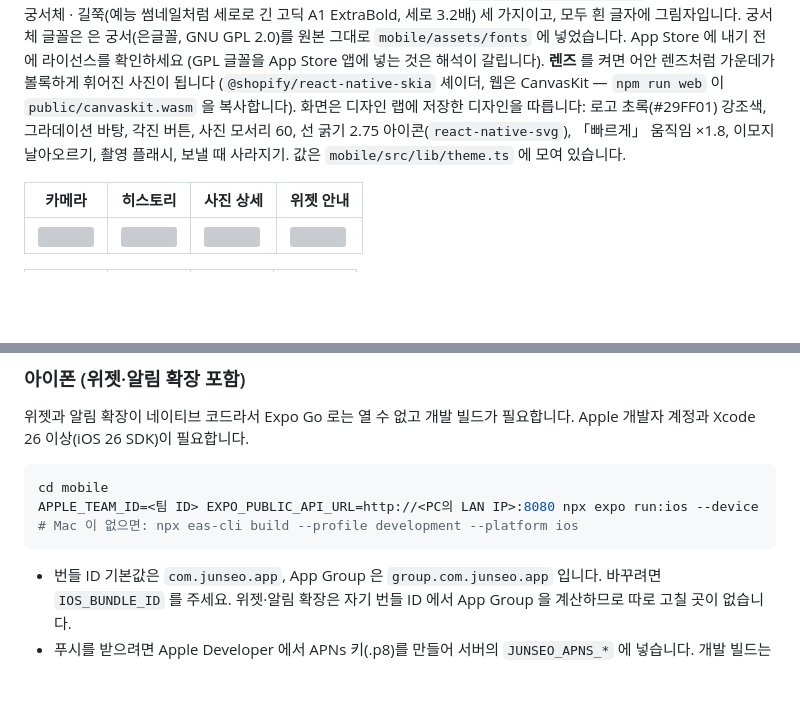
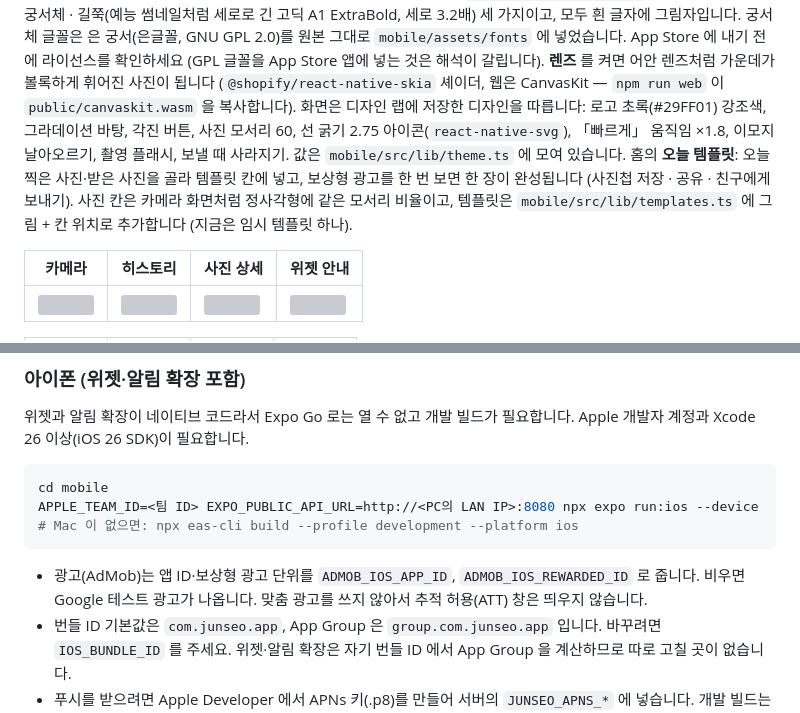
Before and after one commit to obst2580/Junseo, a Markdown page: README.md, 2 parts joined by grey strips. GitHub-like rendering; blank space fills up the shorter version; grey boxes are pictures that could not be loaded.

Commit message:
Document the today's-photo templates and AdMob settings
Co-Authored-By: Claude Opus 5.5 <noreply@anthropic.com>
Claude-Session: https://claude.ai/code/session_0175suF2pMPBPTK8NfZASMcs

````diff
--- a/README.md
+++ b/README.md
@@ -8,6 +8,7 @@
 글자 모양은 기본 · 궁서체 · 길쭉(예능 썸네일처럼 세로로 긴 고딕 A1 ExtraBold, 세로 3.2배) 세 가지이고, 모두 흰 글자에 그림자입니다. 궁서체 글꼴은 은 궁서(은글꼴, GNU GPL 2.0)를 원본 그대로 `mobile/assets/fonts` 에 넣었습니다. App Store 에 내기 전에 라이선스를 확인하세요 (GPL 글꼴을 App Store 앱에 넣는 것은 해석이 갈립니다).
 **렌즈** 를 켜면 어안 렌즈처럼 가운데가 볼록하게 휘어진 사진이 됩니다 (`@shopify/react-native-skia` 셰이더, 웹은 CanvasKit — `npm run web` 이 `public/canvaskit.wasm` 을 복사합니다).
 화면은 디자인 랩에 저장한 디자인을 따릅니다: 로고 초록(#29FF01) 강조색, 그라데이션 바탕, 각진 버튼, 사진 모서리 60, 선 굵기 2.75 아이콘(`react-native-svg`), 「빠르게」 움직임 ×1.8, 이모지 날아오르기, 촬영 플래시, 보낼 때 사라지기. 값은 `mobile/src/lib/theme.ts` 에 모여 있습니다.
+홈의 **오늘 템플릿**: 오늘 찍은 사진·받은 사진을 골라 템플릿 칸에 넣고, 보상형 광고를 한 번 보면 한 장이 완성됩니다 (사진첩 저장 · 공유 · 친구에게 보내기). 사진 칸은 카메라 화면처럼 정사각형에 같은 모서리 비율이고, 템플릿은 `mobile/src/lib/templates.ts` 에 그림 + 칸 위치로 추가합니다 (지금은 임시 템플릿 하나).
 
 | 카메라 | 히스토리 | 사진 상세 | 위젯 안내 |
 |---|---|---|---|
@@ -100,6 +101,7 @@ APPLE_TEAM_ID=<팀 ID> EXPO_PUBLIC_API_URL=http://<PC의 LAN IP>:8080 npx expo r
 # Mac 이 없으면: npx eas-cli build --profile development --platform ios
 ```
 
+- 광고(AdMob)는 앱 ID·보상형 광고 단위를 `ADMOB_IOS_APP_ID`, `ADMOB_IOS_REWARDED_ID` 로 줍니다. 비우면 Google 테스트 광고가 나옵니다. 맞춤 광고를 쓰지 않아서 추적 허용(ATT) 창은 띄우지 않습니다.
 - 번들 ID 기본값은 `com.junseo.app`, App Group 은 `group.com.junseo.app` 입니다. 바꾸려면 `IOS_BUNDLE_ID` 를 주세요. 위젯·알림 확장은 자기 번들 ID 에서 App Group 을 계산하므로 따로 고칠 곳이 없습니다.
 - 푸시를 받으려면 Apple Developer 에서 APNs 키(.p8)를 만들어 서버의 `JUNSEO_APNS_*` 에 넣습니다. 개발 빌드는 `development`, TestFlight·App Store 빌드는 `production` APNs 를 씁니다 (`eas.json` 의 `APNS_ENV`).
 
````
